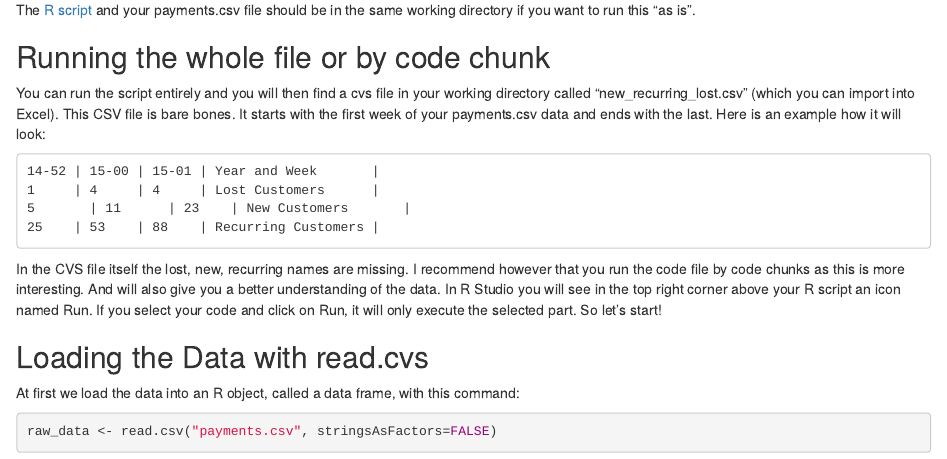
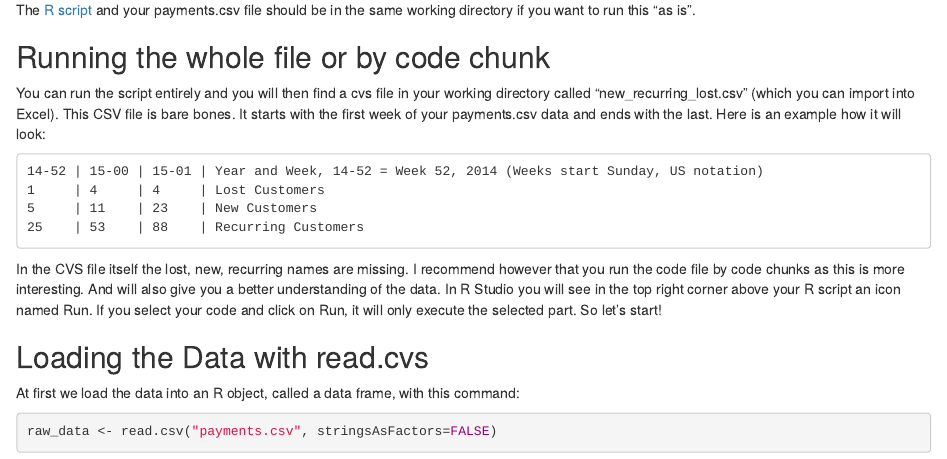
Before and after one commit to rogerfischer/stripe_with_R, an R Markdown document (working_with_stripe_and_R.Rmd): the page in a window 1100 px wide, from 1300 px down. Rendered offline with R 4.5, knitr and Pandoc, with nearby package versions.

Commit message:
Comment on Table

````diff
--- a/working_with_stripe_and_R.Rmd
+++ b/working_with_stripe_and_R.Rmd
@@ -67,10 +67,10 @@ The [R script](https://github.com/rogerfischer/stripe_with_R/blob/master/stripe_
 You can run the script entirely and you will then find a cvs file in your working directory called "new_recurring_lost.csv" (which you can import into Excel). This CSV file is bare bones. It starts with the first week of your payments.csv data and ends with the last.
 Here is an example how it will look:
 ```
-14-52 | 15-00 | 15-01 | Year and Week       |
-1     | 4     |	4     | Lost Customers      |
-5	    | 11	  | 23    | New Customers       |
-25	  | 53	  | 88    | Recurring Customers |
+14-52 | 15-00 | 15-01 | Year and Week, 14-52 = Week 52, 2014 (Weeks start Sunday, US notation)
+1     | 4     |	4     | Lost Customers
+5     | 11	  | 23    | New Customers
+25	  | 53	  | 88    | Recurring Customers
 ```
 In the CVS file itself the lost, new, recurring names are missing.
 I recommend however that you run the code file by code chunks as this is more interesting. And will also give you a better understanding of the data. In R Studio you will see in the top right corner above your R script an icon named Run. If you select your code and click on Run, it will only execute the selected part. So let's start!
````
